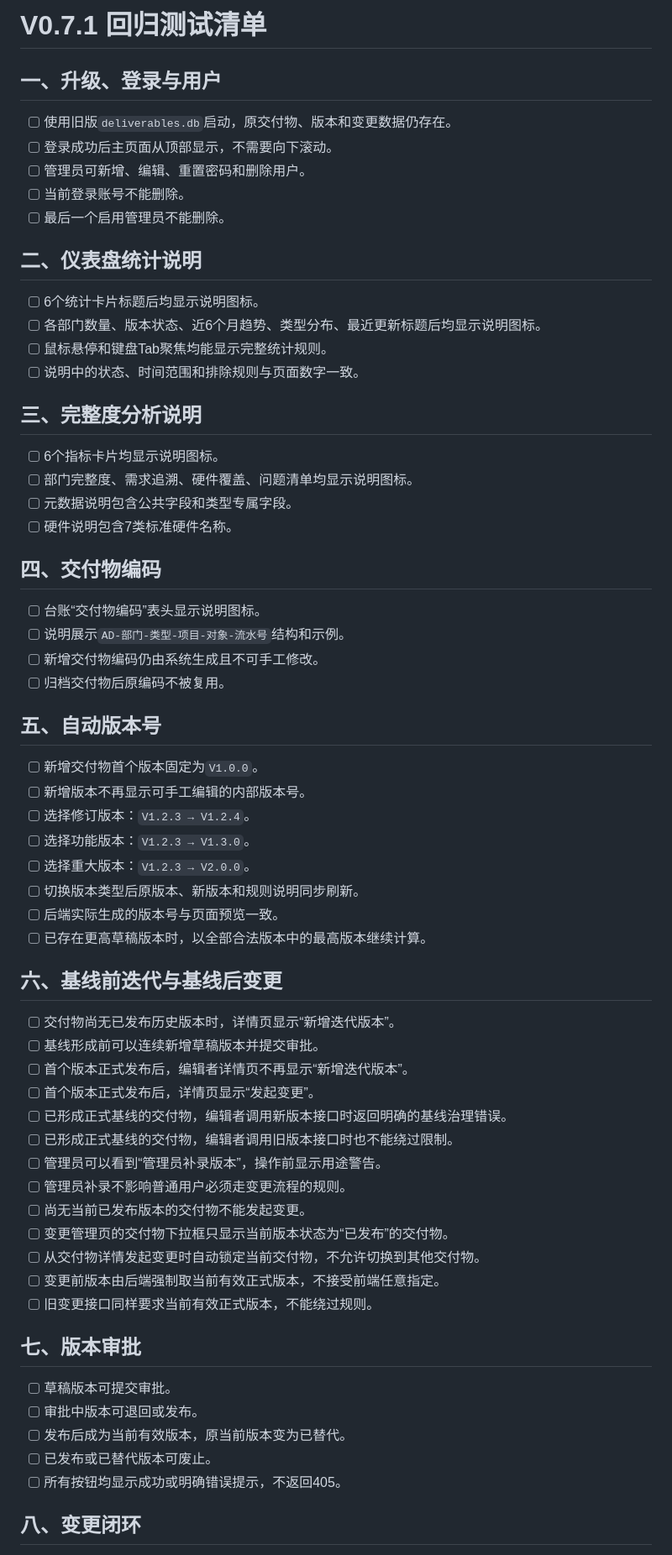
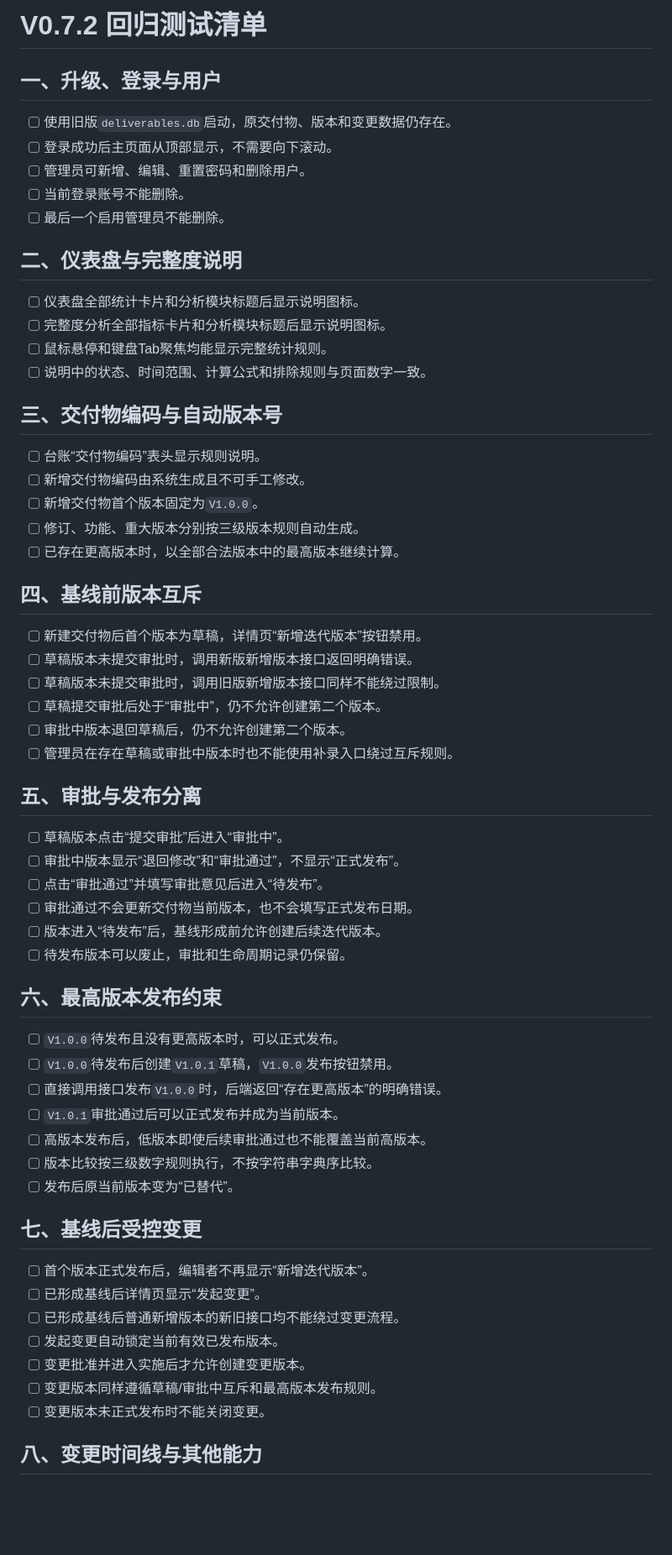
Before and after one commit to Nigori999/ad-deliverable-manager, a Markdown page: docs/V0.6-test-checklist.md, the part around one of its changes. Shown at 84% size. GitHub-like rendering; blank space fills up the shorter version.

Commit message:
V0.7.2：补充审批发布分离回归场景

```diff
--- a/docs/V0.6-test-checklist.md
+++ b/docs/V0.6-test-checklist.md
@@ -1,4 +1,4 @@
-# V0.7.1 回归测试清单
+# V0.7.2 回归测试清单
 
 ## 一、升级、登录与用户
 
@@ -8,61 +8,58 @@
 - [ ] 当前登录账号不能删除。
 - [ ] 最后一个启用管理员不能删除。
 
-## 二、仪表盘统计说明
+## 二、仪表盘与完整度说明
 
-- [ ] 6个统计卡片标题后均显示说明图标。
-- [ ] 各部门数量、版本状态、近6个月趋势、类型分布、最近更新标题后均显示说明图标。
+- [ ] 仪表盘全部统计卡片和分析模块标题后显示说明图标。
+- [ ] 完整度分析全部指标卡片和分析模块标题后显示说明图标。
 - [ ] 鼠标悬停和键盘Tab聚焦均能显示完整统计规则。
-- [ ] 说明中的状态、时间范围和排除规则与页面数字一致。
+- [ ] 说明中的状态、时间范围、计算公式和排除规则与页面数字一致。
 
-## 三、完整度分析说明
+## 三、交付物编码与自动版本号
 
-- [ ] 6个指标卡片均显示说明图标。
-- [ ] 部门完整度、需求追溯、硬件覆盖、问题清单均显示说明图标。
-- [ ] 元数据说明包含公共字段和类型专属字段。
-- [ ] 硬件说明包含7类标准硬件名称。
+- [ ] 台账“交付物编码”表头显示规则说明。
+- [ ] 新增交付物编码由系统生成且不可手工修改。
+- [ ] 新增交付物首个版本固定为`V1.0.0`。
+- [ ] 修订、功能、重大版本分别按三级版本规则自动生成。
+- [ ] 已存在更高版本时，以全部合法版本中的最高版本继续计算。
 
-## 四、交付物编码
+## 四、基线前版本互斥
 
-- [ ] 台账“交付物编码”表头显示说明图标。
-- [ ] 说明展示`AD-部门-类型-项目-对象-流水号`结构和示例。
-- [ ] 新增交付物编码仍由系统生成且不可手工修改。
-- [ ] 归档交付物后原编码不被复用。
+- [ ] 新建交付物后首个版本为草稿，详情页“新增迭代版本”按钮禁用。
+- [ ] 草稿版本未提交审批时，调用新版新增版本接口返回明确错误。
+- [ ] 草稿版本未提交审批时，调用旧版新增版本接口同样不能绕过限制。
+- [ ] 草稿提交审批后处于“审批中”，仍不允许创建第二个版本。
+- [ ] 审批中版本退回草稿后，仍不允许创建第二个版本。
+- [ ] 管理员在存在草稿或审批中版本时也不能使用补录入口绕过互斥规则。
 
-## 五、自动版本号
+## 五、审批与发布分离
 
-- [ ] 新增交付物首个版本固定为`V1.0.0`。
-- [ ] 新增版本不再显示可手工编辑的内部版本号。
-- [ ] 选择修订版本：`V1.2.3 → V1.2.4`。
-- [ ] 选择功能版本：`V1.2.3 → V1.3.0`。
-- [ ] 选择重大版本：`V1.2.3 → V2.0.0`。
-- [ ] 切换版本类型后原版本、新版本和规则说明同步刷新。
-- [ ] 后端实际生成的版本号与页面预览一致。
-- [ ] 已存在更高草稿版本时，以全部合法版本中的最高版本继续计算。
+- [ ] 草稿版本点击“提交审批”后进入“审批中”。
+- [ ] 审批中版本显示“退回修改”和“审批通过”，不显示“正式发布”。
+- [ ] 点击“审批通过”并填写审批意见后进入“待发布”。
+- [ ] 审批通过不会更新交付物当前版本，也不会填写正式发布日期。
+- [ ] 版本进入“待发布”后，基线形成前允许创建后续迭代版本。
+- [ ] 待发布版本可以废止，审批和生命周期记录仍保留。
 
-## 六、基线前迭代与基线后变更
+## 六、最高版本发布约束
 
-- [ ] 交付物尚无已发布历史版本时，详情页显示“新增迭代版本”。
-- [ ] 基线形成前可以连续新增草稿版本并提交审批。
-- [ ] 首个版本正式发布后，编辑者详情页不再显示“新增迭代版本”。
-- [ ] 首个版本正式发布后，详情页显示“发起变更”。
-- [ ] 已形成正式基线的交付物，编辑者调用新版本接口时返回明确的基线治理错误。
-- [ ] 已形成正式基线的交付物，编辑者调用旧版本接口时也不能绕过限制。
-- [ ] 管理员可以看到“管理员补录版本”，操作前显示用途警告。
-- [ ] 管理员补录不影响普通用户必须走变更流程的规则。
-- [ ] 尚无当前已发布版本的交付物不能发起变更。
-- [ ] 变更管理页的交付物下拉框只显示当前版本状态为“已发布”的交付物。
-- [ ] 从交付物详情发起变更时自动锁定当前交付物，不允许切换到其他交付物。
-- [ ] 变更前版本由后端强制取当前有效正式版本，不接受前端任意指定。
-- [ ] 旧变更接口同样要求当前有效正式版本，不能绕过规则。
+- [ ] `V1.0.0`待发布且没有更高版本时，可以正式发布。
+- [ ] `V1.0.0`待发布后创建`V1.0.1`草稿，`V1.0.0`发布按钮禁用。
+- [ ] 直接调用接口发布`V1.0.0`时，后端返回“存在更高版本”的明确错误。
+- [ ] `V1.0.1`审批通过后可以正式发布并成为当前版本。
+- [ ] 高版本发布后，低版本即使后续审批通过也不能覆盖当前高版本。
+- [ ] 版本比较按三级数字规则执行，不按字符串字典序比较。
+- [ ] 发布后原当前版本变为“已替代”。
 
-## 七、版本审批
+## 七、基线后受控变更
 
-- [ ] 草稿版本可提交审批。
-- [ ] 审批中版本可退回或发布。
-- [ ] 发布后成为当前有效版本，原当前版本变为已替代。
-- [ ] 已发布或已替代版本可废止。
-- [ ] 所有按钮均显示成功或明确错误提示，不返回405。
+- [ ] 首个版本正式发布后，编辑者不再显示“新增迭代版本”。
+- [ ] 已形成基线后详情页显示“发起变更”。
+- [ ] 已形成基线后普通新增版本的新旧接口均不能绕过变更流程。
+- [ ] 发起变更自动锁定当前有效已发布版本。
+- [ ] 变更批准并进入实施后才允许创建变更版本。
+- [ ] 变更版本同样遵循草稿/审批中互斥和最高版本发布规则。
+- [ ] 变更版本未正式发布时不能关闭变更。
 
-## 八、变更闭环
+## 八、变更时间线与其他能力
 
```
Also changed, not shown: other parts of docs/V0.6-test-checklist.md (+9 -31 lines).
